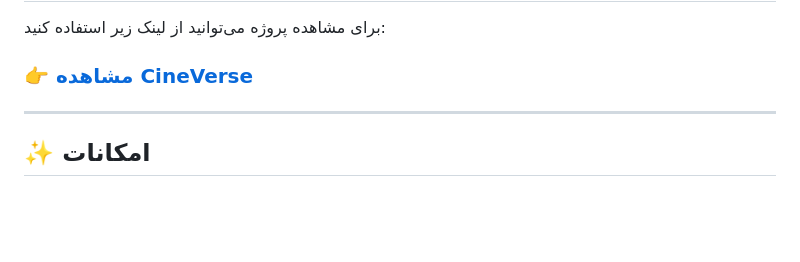
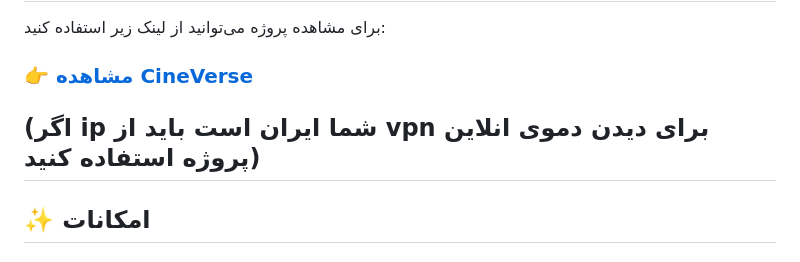
Before and after one commit to parsasdg8/cineverse-movie-discovery-website, a Markdown page: README-fa.md, the part around one of its changes. Rendered like a GitHub page; blank space fills up the shorter version.

```diff
--- a/README-fa.md
+++ b/README-fa.md
@@ -46,6 +46,7 @@
 
 ### 👉 [مشاهده CineVerse](https://cineverse-demo.netlify.app/)
 
+(اگر ip شما ایران است باید از vpn برای دیدن دموی انلاین پروژه استفاده کنید)
 ---
 
 ## ✨ امکانات
```
Also changed, not shown: other parts of README-fa.md (+5 -2 lines).
